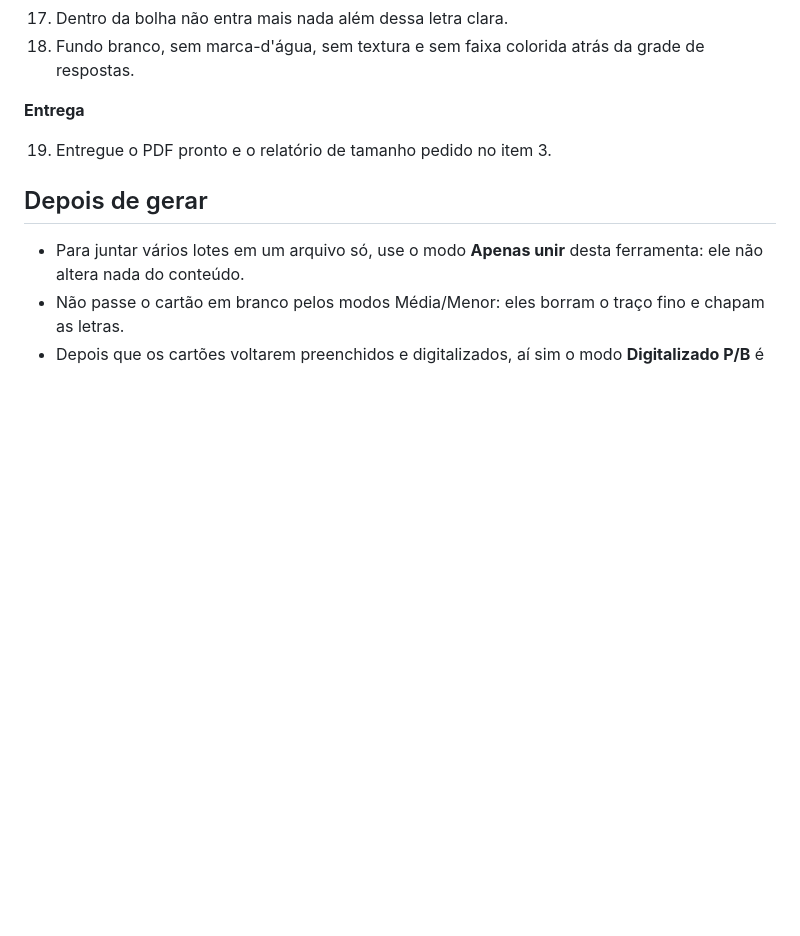
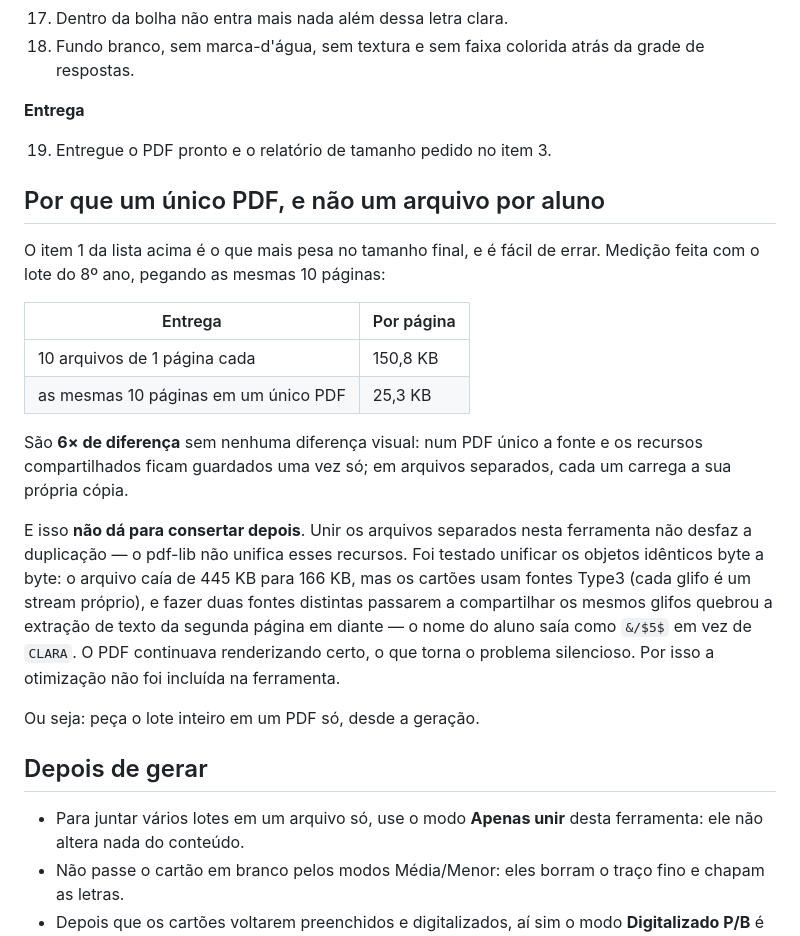
Before and after one commit to luisfilipegdc/compatarPDF, a Markdown page: docs/PROMPT-GERACAO-CARTOES.md, the part around the change. GitHub-like rendering; blank space fills up the shorter version.

Commit message:
Documenta por que o lote precisa sair pequeno da geração
Medição com o lote do 8º ano, mesmas 10 páginas: 150,8 KB por página quando
entregues como arquivos de uma página, contra 25,3 KB quando estão num PDF só —
6× de diferença, porque o PDF único guarda a fonte e os recursos compartilhados
uma vez.

Isso não é recuperável depois. Cheguei a implementar a unificação dos objetos
idênticos byte a byte no modo Apenas unir: caía de 445 KB para 166 KB, sem
referências pendentes e renderizando corretamente, mas os cartões usam fontes
Type3 (cada glifo é um stream) e fazer fontes distintas compartilharem glifos
quebrou a extração de texto da segunda página em diante — o nome do aluno saía
como "&/$5$" em vez de "CLARA". As fontes não colapsam entre si (18 antes, 18
depois), então não há como fazer a unificação com segurança. Revertido; fica
registrado o que foi testado e por que não entrou.

Co-Authored-By: Claude Opus 5 <noreply@anthropic.com>
Claude-Session: https://claude.ai/code/session_01GN2AsPxtW4CQgftDWCQFwf

```diff
--- a/docs/PROMPT-GERACAO-CARTOES.md
+++ b/docs/PROMPT-GERACAO-CARTOES.md
@@ -74,6 +74,31 @@ existe por causa disso.
 
 19. Entregue o PDF pronto e o relatório de tamanho pedido no item 3.
 
+## Por que um único PDF, e não um arquivo por aluno
+
+O item 1 da lista acima é o que mais pesa no tamanho final, e é fácil de errar.
+Medição feita com o lote do 8º ano, pegando as mesmas 10 páginas:
+
+| Entrega | Por página |
+| --- | --- |
+| 10 arquivos de 1 página cada | 150,8 KB |
+| as mesmas 10 páginas em um único PDF | 25,3 KB |
+
+São **6× de diferença** sem nenhuma diferença visual: num PDF único a fonte e os
+recursos compartilhados ficam guardados uma vez só; em arquivos separados, cada
+um carrega a sua própria cópia.
+
+E isso **não dá para consertar depois**. Unir os arquivos separados nesta
+ferramenta não desfaz a duplicação — o pdf-lib não unifica esses recursos. Foi
+testado unificar os objetos idênticos byte a byte: o arquivo caía de 445 KB para
+166 KB, mas os cartões usam fontes Type3 (cada glifo é um stream próprio), e
+fazer duas fontes distintas passarem a compartilhar os mesmos glifos quebrou a
+extração de texto da segunda página em diante — o nome do aluno saía como
+`&/$5$` em vez de `CLARA`. O PDF continuava renderizando certo, o que torna o
+problema silencioso. Por isso a otimização não foi incluída na ferramenta.
+
+Ou seja: peça o lote inteiro em um PDF só, desde a geração.
+
 ## Depois de gerar
 
 - Para juntar vários lotes em um arquivo só, use o modo **Apenas unir** desta
```
Also changed, not shown: README.md (+6 -0 lines).
